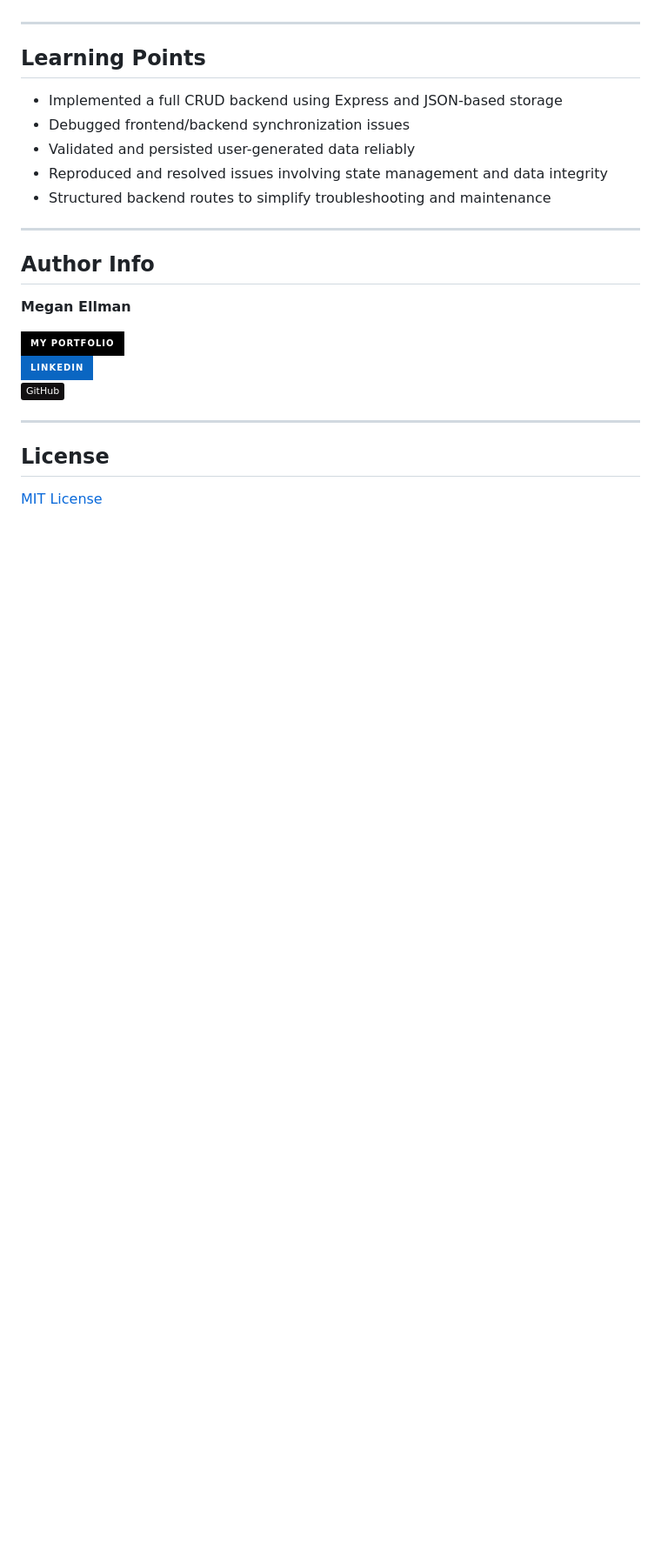
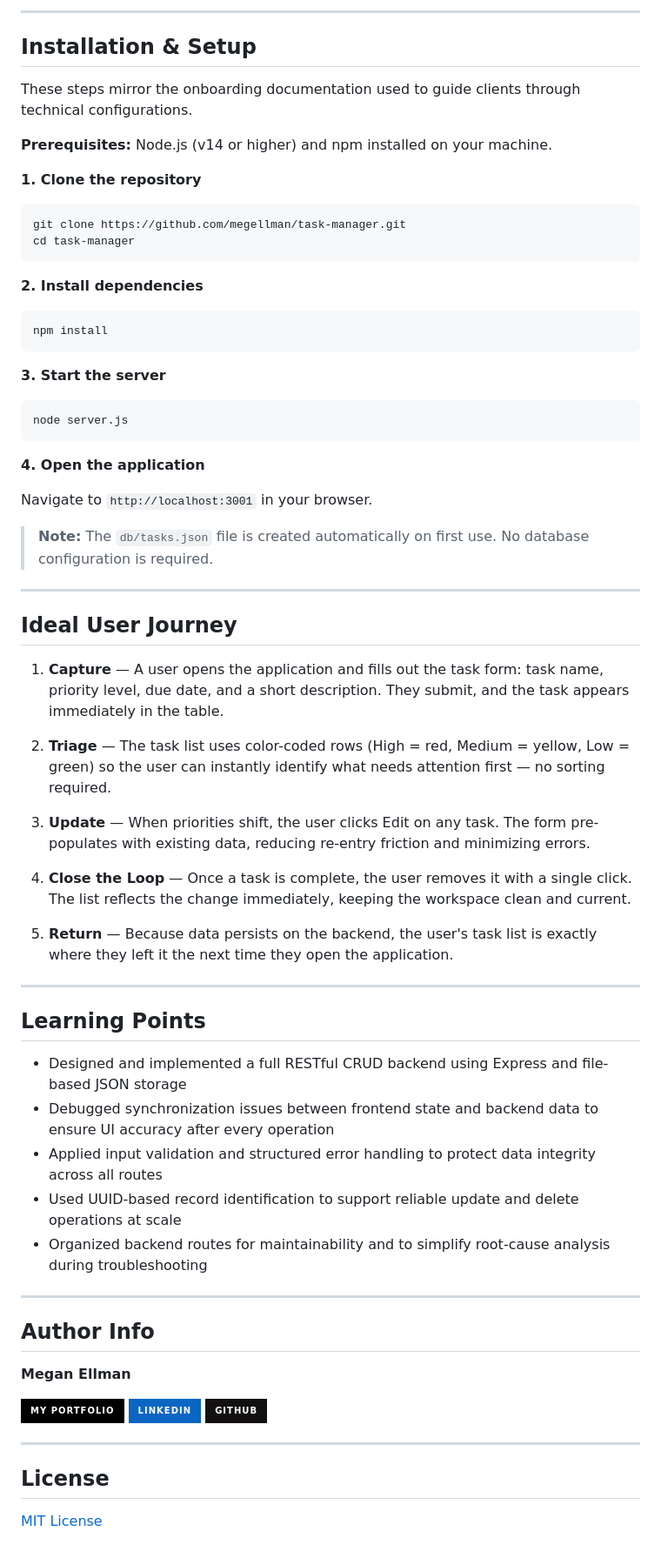
Before and after one commit to megellman/task-mananger, a Markdown page: README.md, the part around one of its changes. Shown at 87% size. Drawn GitHub-style; badges without logos; blank space fills up the shorter version.

````diff
--- a/README.md
+++ b/README.md
@@ -85,13 +102,56 @@ This project was built to mirror common SaaS support scenarios involving data pe
+---
+
+## Installation & Setup
+
+These steps mirror the onboarding documentation used to guide clients through technical configurations.
+
+**Prerequisites:** Node.js (v14 or higher) and npm installed on your machine.
+
+**1. Clone the repository**
+```bash
+git clone https://github.com/megellman/task-manager.git
+cd task-manager
+```
+
+**2. Install dependencies**
+```bash
+npm install
+```
+
+**3. Start the server**
+```bash
+node server.js
+```
+
+**4. Open the application**
+
+Navigate to `http://localhost:3001` in your browser.
+
+> **Note:** The `db/tasks.json` file is created automatically on first use. No database configuration is required.
+
+---
+
+## Ideal User Journey
+
+1. **Capture** — A user opens the application and fills out the task form: task name, priority level, due date, and a short description. They submit, and the task appears immediately in the table.
+
+2. **Triage** — The task list uses color-coded rows (High = red, Medium = yellow, Low = green) so the user can instantly identify what needs attention first — no sorting required.
+
+3. **Update** — When priorities shift, the user clicks Edit on any task. The form pre-populates with existing data, reducing re-entry friction and minimizing errors.
+
+4. **Close the Loop** — Once a task is complete, the user removes it with a single click. The list reflects the change immediately, keeping the workspace clean and current.
+
+5. **Return** — Because data persists on the backend, the user's task list is exactly where they left it the next time they open the application.
 
 ---
 
 ## Learning Points
 
-- Implemented a full CRUD backend using Express and JSON-based storage
-- Debugged frontend/backend synchronization issues
-- Validated and persisted user-generated data reliably
-- Reproduced and resolved issues involving state management and data integrity
-- Structured backend routes to simplify troubleshooting and maintenance
+- Designed and implemented a full RESTful CRUD backend using Express and file-based JSON storage
+- Debugged synchronization issues between frontend state and backend data to ensure UI accuracy after every operation
+- Applied input validation and structured error handling to protect data integrity across all routes
+- Used UUID-based record identification to support reliable update and delete operations at scale
+- Organized backend routes for maintainability and to simplify root-cause analysis during troubleshooting
 
 ---
 
@@ -99,9 +159,9 @@ This project was built to mirror common SaaS support scenarios involving data pe
 
 **Megan Ellman**
 
-[![portfolio](https://img.shields.io/badge/my_portfolio-000?style=for-the-badge&logo=ko-fi&logoColor=white)](https://megellman.github.io/react-portfolio/)
-[![linkedin](https://img.shields.io/badge/linkedin-0A66C2?style=for-the-badge&logo=linkedin&logoColor=white)](https://www.linkedin.com/in/megan-ellman/)
-[![github](https://img.shields.io/badge/GitHub-%23121011.svg?logo=github&logoColor=white)](https://github.com/megellman)
+[![Portfolio](https://img.shields.io/badge/my_portfolio-000?style=for-the-badge&logo=ko-fi&logoColor=white)](https://megellman.github.io/react-portfolio/)
+[![LinkedIn](https://img.shields.io/badge/linkedin-0A66C2?style=for-the-badge&logo=linkedin&logoColor=white)](https://www.linkedin.com/in/megan-ellman/)
+[![GitHub](https://img.shields.io/badge/GitHub-%23121011.svg?style=for-the-badge&logo=github&logoColor=white)](https://github.com/megellman)
 
 ---
 
````
Also changed, not shown: other parts of README.md (+73 -56 lines), public/assets/dashboard.png (added), public/assets/edit.png (added).
